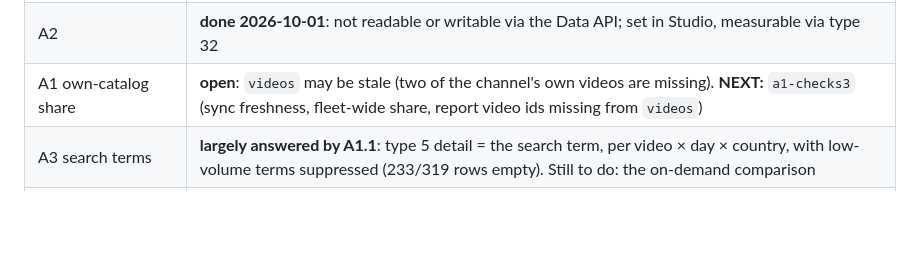
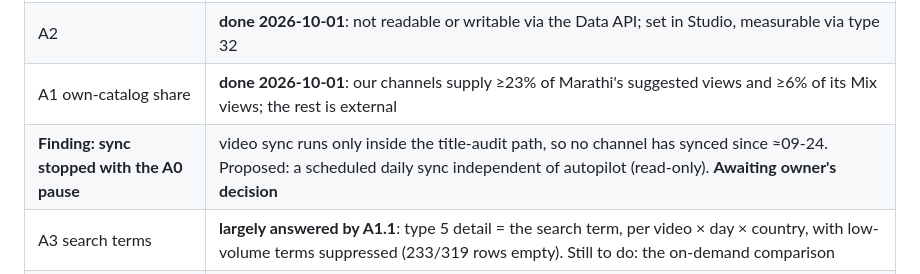
Before and after one commit to JugaadChhabra/Midas, a Markdown page: docs/PHASE_A_FINDINGS.md, the part around one of its changes. Rendered like a GitHub page; blank space fills up the shorter version.

```diff
--- a/docs/PHASE_A_FINDINGS.md
+++ b/docs/PHASE_A_FINDINGS.md
@@ -21,7 +21,8 @@ If a probe fails, paste the exact error and list the variants tried (spec Part 1
 | A1.1 inspect | **mostly done 2026-10-01**: columns, codes, lag and per-type detail recorded. Provisional outcomes in "A1 outcome per lever". **NEXT:** `a1-checks.txt` (are the type-32 sources Shorts? the PL vs RD share of playlist views) |
 | A1.3 description-link test | **no longer needs the SEO team**: part C of the `a1-checks2` block finds every description link in `videos.description` and checks those pairs in the report |
 | A2 | **done 2026-10-01**: not readable or writable via the Data API; set in Studio, measurable via type 32 |
-| A1 own-catalog share | **open**: `videos` may be stale (two of the channel's own videos are missing). **NEXT:** `a1-checks3` (sync freshness, fleet-wide share, report video ids missing from `videos`) |
+| A1 own-catalog share | **done 2026-10-01**: our channels supply ≥23% of Marathi's suggested views and ≥6% of its Mix views; the rest is external |
+| **Finding: sync stopped with the A0 pause** | video sync runs only inside the title-audit path, so no channel has synced since ≈09-24. Proposed: a scheduled daily sync independent of autopilot (read-only). **Awaiting owner's decision** |
 | A3 search terms | **largely answered by A1.1**: type 5 detail = the search term, per video × day × country, with low-volume terms suppressed (233/319 rows empty). Still to do: the on-demand comparison |
 | A1.2, A1.3, A2, A3, A5, A7 | not started |
 | STATE.md §9 rewrite + exit gate | after all of the above |
```
Also changed, not shown: other parts of docs/PHASE_A_FINDINGS.md (+2 -1 lines).
